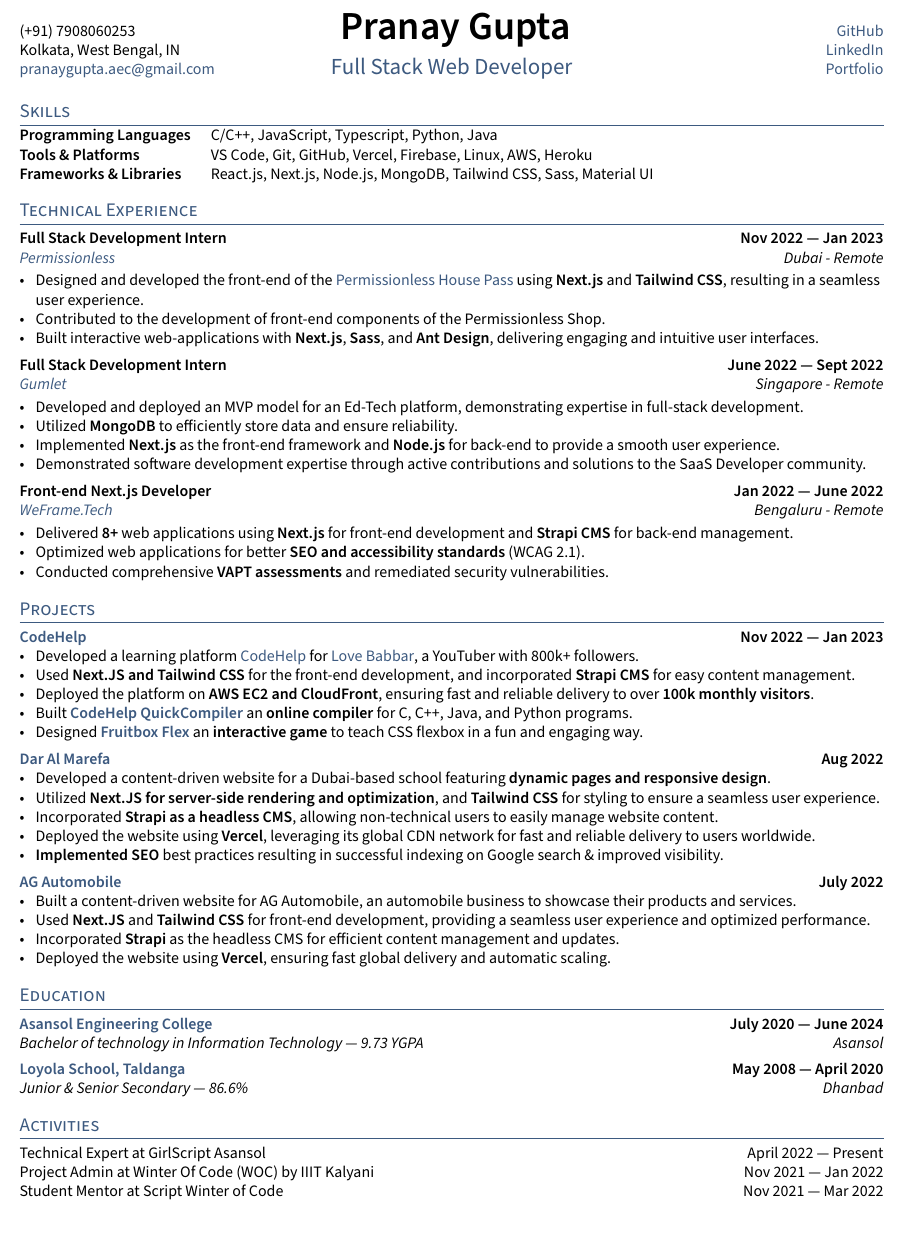
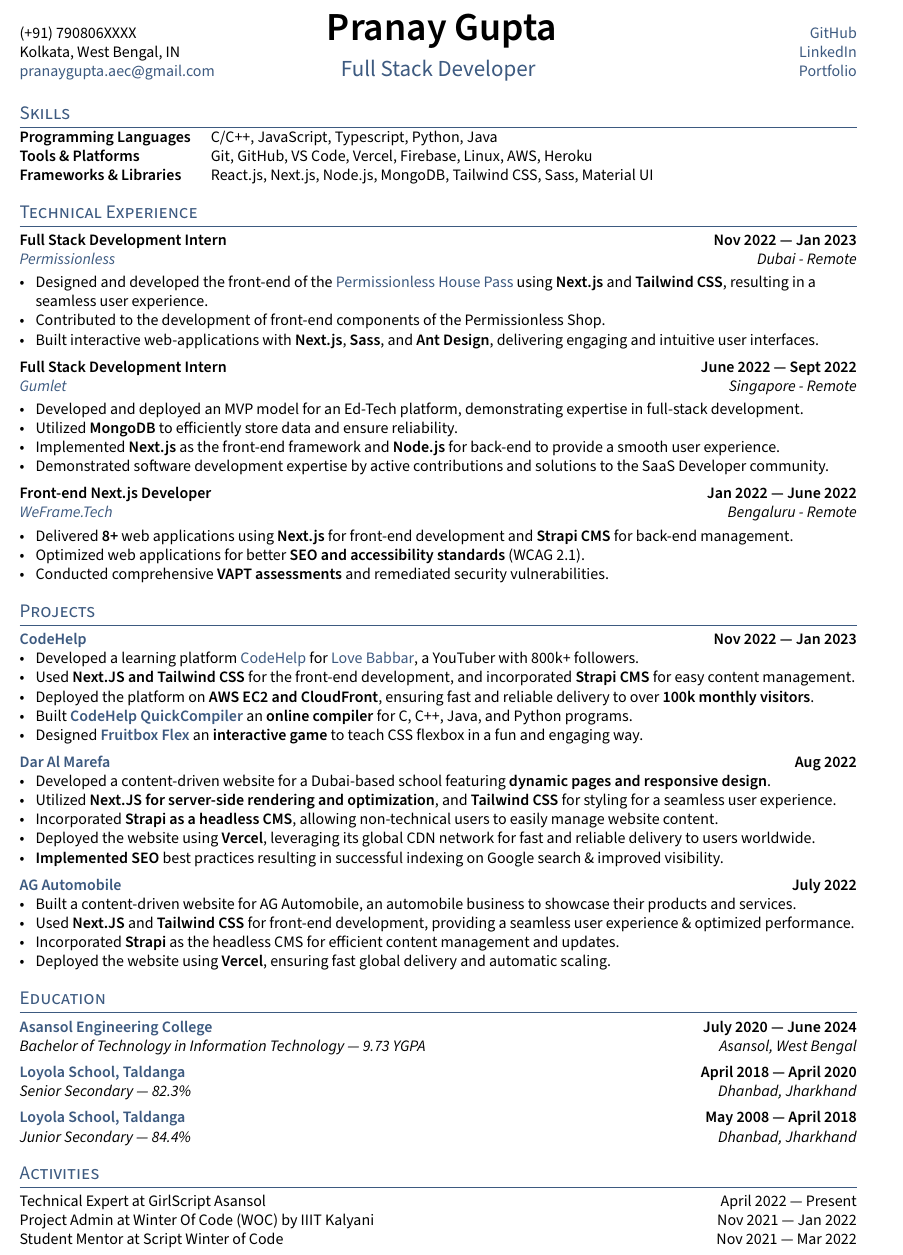
Before and after one commit to thepranaygupta/resume-latex-template, a LaTeX CV (resume.tex, which reads TLCresume.sty, sections/education.tex, sections/experience.tex): part of the page, cut so that both start at the same text. Compiled offline with pdfLaTeX.

Commit message:
update to a4size

```diff
--- a/TLCresume.sty
+++ b/TLCresume.sty
@@ -12,7 +12,7 @@
 \RequirePackage{csquotes}
 
 % MARGINS AND SPACING
-\RequirePackage[margin=.5in, top=.5in, bottom=1in]{geometry} % Set Margins
+\RequirePackage[margin=.5in, top=.4in, bottom=1in]{geometry} % Set Margins
 \raggedright % left align no indent
 \raggedbottom % top align no indent
 
--- a/resume.tex
+++ b/resume.tex
@@ -1,4 +1,4 @@
-\documentclass[letter,10pt]{article}
+\documentclass[a4paper,10pt]{article}
 \usepackage[utf8]{inputenc}
 
 %====================
@@ -20,12 +20,12 @@
 % CONTACT INFORMATION
 %====================
 \def\name{Pranay Gupta} % Name Here
-\def\phone{(+91) 7908060253}
+\def\phone{(+91) 790806XXXX}
 \def\city{Kolkata, West Bengal, IN}
 \def\email{pranaygupta.aec@gmail.com}
 \def\LinkedIn{thepranaygupta} % linkedin.com/in/______
 \def\github{thepranaygupta} % github username
-\def\role{Full Stack Web Developer} % JOB TITLE
+\def\role{Full Stack Developer} % JOB TITLE
 
 \input{_header}
 \begin{document}
--- a/sections/education.tex
+++ b/sections/education.tex
@@ -8,20 +8,20 @@
 % \textit{Academic Scholarship, Some State University} \hfill	YYYY --- YYYY
 
 
-\subsection{{\href{http://www.aecwb.edu.in/}{Asansol Engineering College} \hfill July 2020 --- June 2024}}
-\subtext{Bachelor of technology in Information Technology --- 9.73 YGPA \hfill Asansol}
+\subsection{{\href{https://www.aecwb.edu.in/}{Asansol Engineering College} \hfill July 2020 --- June 2024}}
+\subtext{Bachelor of Technology in Information Technology --- 9.73 YGPA \hfill Asansol, West Bengal}
 \begin{null}
 
 \end{null}
 
-\subsection{{\href{https://www.loyolataldanga.com/}{Loyola School, Taldanga} \hfill May 2008 --- April 2020}}
-\subtext{Junior \& Senior Secondary --- 86.6\% \hfill Dhanbad}
+\subsection{{\href{https://www.loyolataldanga.com/}{Loyola School, Taldanga} \hfill April 2018 --- April 2020}}
+\subtext{Senior Secondary --- 82.3\% \hfill Dhanbad, Jharkhand}
 \begin{null}
 
 \end{null}
 
-% \subsection{{Loyola School, Taldanga \hfill May 2008 --- April 2018}}
-% \subtext{Junior Secondary --- 84.4\% \hfill Dhanbad}
-% \begin{null}
+\subsection{{\href{https://www.loyolataldanga.com/}{Loyola School, Taldanga} \hfill May 2008 --- April 2018}}
+\subtext{Junior Secondary --- 84.4\% \hfill Dhanbad, Jharkhand}
+\begin{null}
 
-% \end{null}
+\end{null}
--- a/sections/experience.tex
+++ b/sections/experience.tex
@@ -18,7 +18,7 @@
 \item Developed and deployed an MVP model for an Ed-Tech platform, demonstrating expertise in full-stack development.
 \item Utilized \textbf{MongoDB} to efficiently store data and ensure reliability.
 \item Implemented \textbf{Next.js} as the front-end framework and \textbf{Node.js} for back-end to provide a smooth user experience.
-\item Demonstrated software development expertise through active contributions and solutions to the SaaS Developer community.
+\item Demonstrated software development expertise by active contributions and solutions to the SaaS Developer community.
 \end{zitemize}
 
 %====================
--- a/sections/projects.tex
+++ b/sections/projects.tex
@@ -16,7 +16,7 @@
 \subsection{{\href{https://www.daralmarefa.ae/}{Dar Al Marefa} \hfill Aug 2022}}
 \begin{zitemize}
 \item Developed a content-driven website for a Dubai-based school featuring \textbf{dynamic pages and responsive design}.
-\item Utilized \textbf{Next.JS for server-side rendering and optimization}, and \textbf{Tailwind CSS} for styling to ensure a seamless user experience.
+\item Utilized \textbf{Next.JS for server-side rendering and optimization}, and \textbf{Tailwind CSS} for styling for a seamless user experience.
 \item Incorporated \textbf{Strapi as a headless CMS}, allowing non-technical users to easily manage website content.
 \item Deployed the website using \textbf{Vercel}, leveraging its global CDN network for fast and reliable delivery to users worldwide.
 \item \textbf{Implemented SEO} best practices resulting in successful indexing on Google search \& improved visibility.
@@ -28,7 +28,7 @@
 \subsection{{\href{https://www.agautomobile.com/}{AG Automobile} \hfill July 2022}}
 \begin{zitemize}
 \item Built a content-driven website for AG Automobile, an automobile business to showcase their products and services.
-\item Used \textbf{Next.JS} and \textbf{Tailwind CSS} for front-end development, providing a seamless user experience and optimized performance.
+\item Used \textbf{Next.JS} and \textbf{Tailwind CSS} for front-end development, providing a seamless user experience \& optimized performance.
 \item Incorporated \textbf{Strapi} as the headless CMS for efficient content management and updates.
 \item Deployed the website using \textbf{Vercel}, ensuring fast global delivery and automatic scaling.
 \end{zitemize}
--- a/sections/skills.tex
+++ b/sections/skills.tex
@@ -1,5 +1,5 @@
 \begin{tabular}{p{11em} p{1em} p{43em}}
 \skills{Programming Languages} &&   C/C++, JavaScript, Typescript, Python, Java \\
-\skills{Tools \& Platforms} &&  VS Code, Git, GitHub, Vercel, Firebase, Linux, AWS, Heroku \\
+\skills{Tools \& Platforms} &&  Git, GitHub, VS Code, Vercel, Firebase, Linux, AWS, Heroku \\
 \skills{Frameworks \& Libraries} && React.js, Next.js, Node.js, MongoDB, Tailwind CSS, Sass, Material UI
 \end{tabular}
```
Also changed, not shown: README.md, preview.png (added), TLCresume.sty (2 more changed lines).
